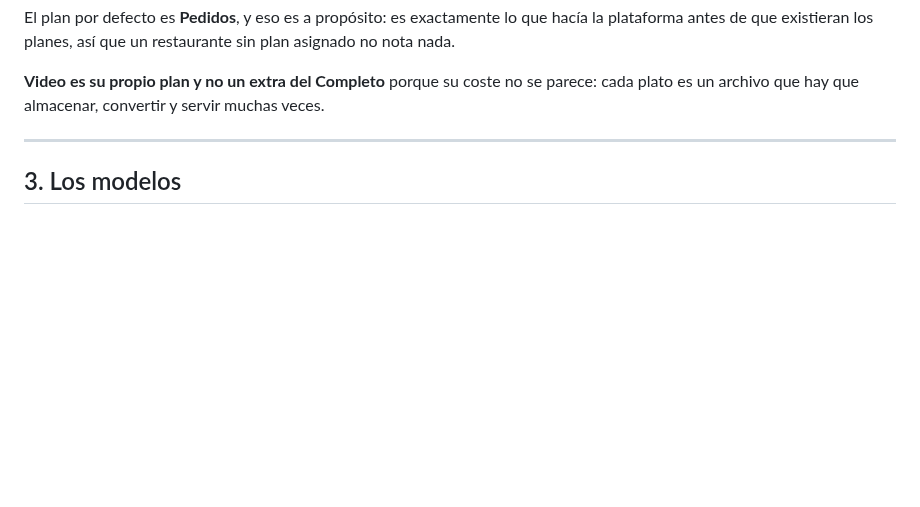
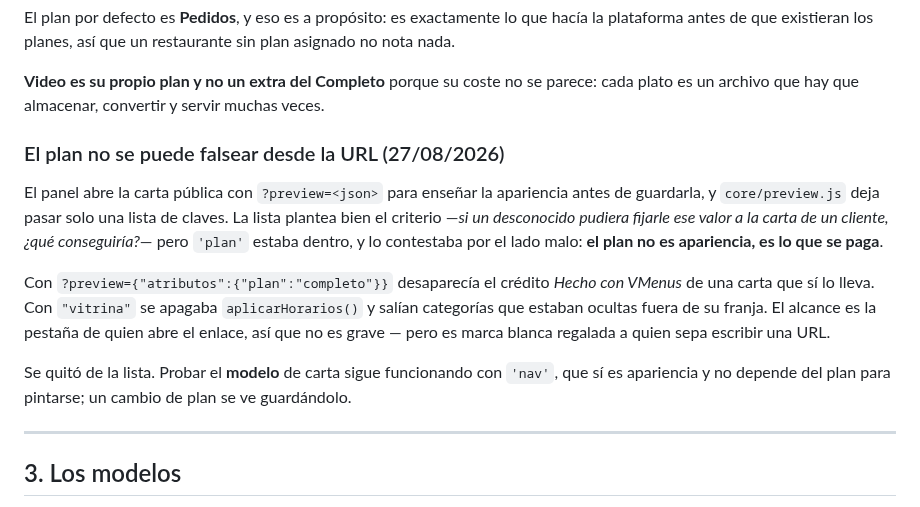
Before and after one commit to jotarodriguezv/adminmenus_restaurantes, a Markdown page: docs/planesymodelos.md, the part around the change. GitHub-like rendering; blank space fills up the shorter version.

Commit message:
Document plan security in URL preview feature
Added a section explaining the inability to falsify the plan from the URL and its implications.

```diff
--- a/docs/planesymodelos.md
+++ b/docs/planesymodelos.md
@@ -50,6 +50,24 @@ sin plan asignado no nota nada.
 **Video es su propio plan y no un extra del Completo** porque su coste no se
 parece: cada plato es un archivo que hay que almacenar, convertir y servir
 muchas veces.
+
+### El plan no se puede falsear desde la URL (27/08/2026)
+
+El panel abre la carta pública con `?preview=<json>` para enseñar la apariencia
+antes de guardarla, y `core/preview.js` deja pasar solo una lista de claves. La
+lista plantea bien el criterio —*si un desconocido pudiera fijarle ese valor a la
+carta de un cliente, ¿qué conseguiría?*— pero `'plan'` estaba dentro, y lo
+contestaba por el lado malo: **el plan no es apariencia, es lo que se paga**.
+
+Con `?preview={"atributos":{"plan":"completo"}}` desaparecía el crédito *Hecho
+con VMenus* de una carta que sí lo lleva. Con `"vitrina"` se apagaba
+`aplicarHorarios()` y salían categorías que estaban ocultas fuera de su franja.
+El alcance es la pestaña de quien abre el enlace, así que no es grave — pero es
+marca blanca regalada a quien sepa escribir una URL.
+
+Se quitó de la lista. Probar el **modelo** de carta sigue funcionando con
+`'nav'`, que sí es apariencia y no depende del plan para pintarse; un cambio de
+plan se ve guardándolo.
 
 ---
 
```
